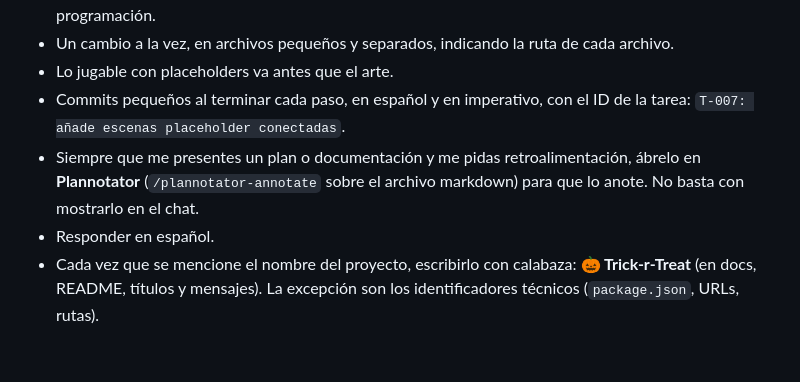
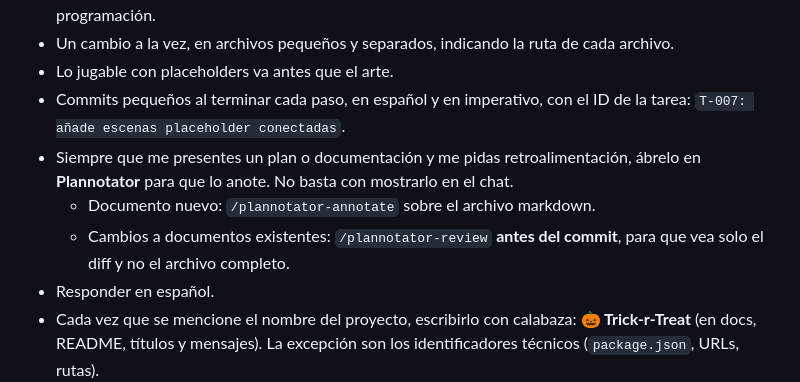
Before and after one commit to carlosuscanga/trick-r-treat, a Markdown page: CLAUDE.md, the part around the change. Drawn GitHub-style; blank space fills up the shorter version.

Commit message:
Usa plannotator-review para revisar cambios a documentos existentes
Co-Authored-By: Claude Opus 5.5 <noreply@anthropic.com>

```diff
--- a/CLAUDE.md
+++ b/CLAUDE.md
@@ -68,6 +68,8 @@ Reglas:
 - Un cambio a la vez, en archivos pequeños y separados, indicando la ruta de cada archivo.
 - Lo jugable con placeholders va antes que el arte.
 - Commits pequeños al terminar cada paso, en español y en imperativo, con el ID de la tarea: `T-007: añade escenas placeholder conectadas`.
-- Siempre que me presentes un plan o documentación y me pidas retroalimentación, ábrelo en **Plannotator** (`/plannotator-annotate` sobre el archivo markdown) para que lo anote. No basta con mostrarlo en el chat.
+- Siempre que me presentes un plan o documentación y me pidas retroalimentación, ábrelo en **Plannotator** para que lo anote. No basta con mostrarlo en el chat.
+  - Documento nuevo: `/plannotator-annotate` sobre el archivo markdown.
+  - Cambios a documentos existentes: `/plannotator-review` **antes del commit**, para que vea solo el diff y no el archivo completo.
 - Responder en español.
 - Cada vez que se mencione el nombre del proyecto, escribirlo con calabaza: **🎃 Trick-r-Treat** (en docs, README, títulos y mensajes). La excepción son los identificadores técnicos (`package.json`, URLs, rutas).
```
